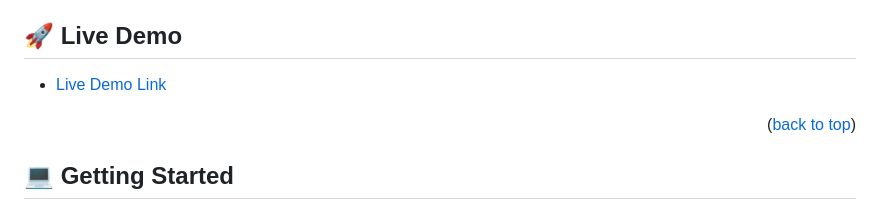
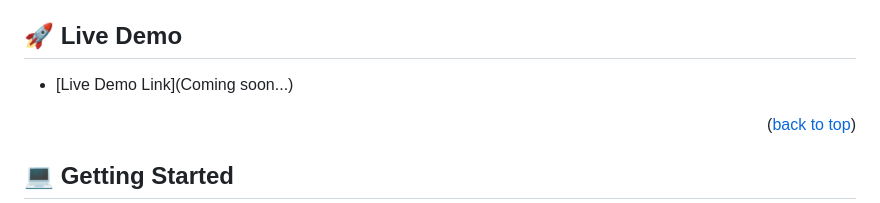
Before and after one commit to Kevin-Mena/AwesomeBooks-ES6, a Markdown page: README.md, the part around the change. GitHub-like rendering.

```diff
--- a/README.md
+++ b/README.md
@@ -95,7 +95,7 @@ After you're finished please remove all the comments and instructions!
 
 ## 🚀 Live Demo <a name="live-demo" ></a>
 
-- [Live Demo Link]()
+- [Live Demo Link](Coming soon...)
 
 <p align="right">(<a href="#readme-top">back to top</a>)</p>
 
```
